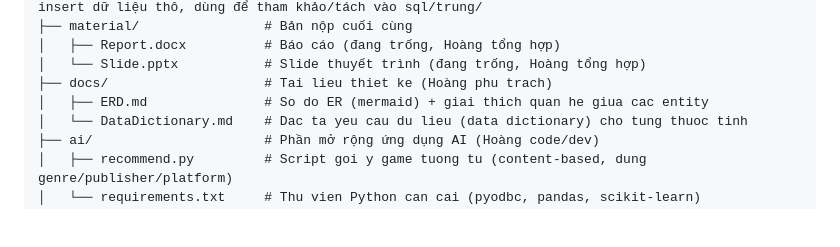
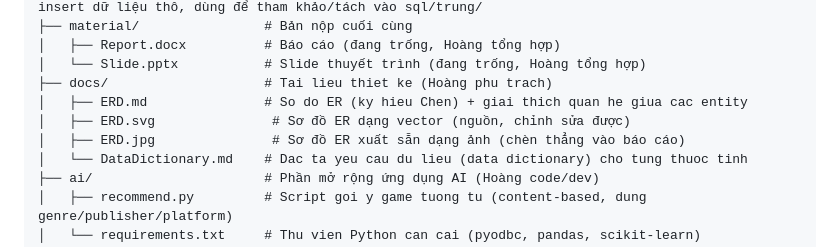
Before and after one commit to HoangLeminh17/dbi202-assignment, a Markdown page: README.md, the part around the change. GitHub-like rendering; blank space fills up the shorter version.

```diff
--- a/README.md
+++ b/README.md
@@ -37,7 +37,9 @@ dbi202-assignment/
 │   ├── Report.docx          # Báo cáo (đang trống, Hoàng tổng hợp)
 │   └── Slide.pptx           # Slide thuyết trình (đang trống, Hoàng tổng hợp)
 ├── docs/                    # Tai lieu thiet ke (Hoàng phu trach)
-│   ├── ERD.md               # So do ER (mermaid) + giai thich quan he giua cac entity
+│   ├── ERD.md               # So do ER (ky hieu Chen) + giai thich quan he giua cac entity
+│   ├── ERD.svg               # Sơ đồ ER dạng vector (nguồn, chỉnh sửa được)
+│   ├── ERD.jpg               # Sơ đồ ER xuất sẵn dạng ảnh (chèn thẳng vào báo cáo)
 │   └── DataDictionary.md    # Dac ta yeu cau du lieu (data dictionary) cho tung thuoc tinh
 ├── ai/                      # Phần mở rộng ứng dụng AI (Hoàng code/dev)
 │   ├── recommend.py         # Script goi y game tuong tu (content-based, dung genre/publisher/platform)
```
Also changed, not shown: docs/ERD.md (+3 -3 lines), docs/ERD.jpg (added), 1 other file.
